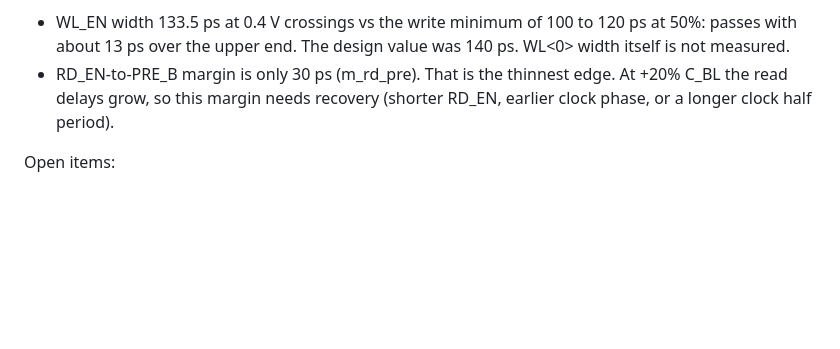
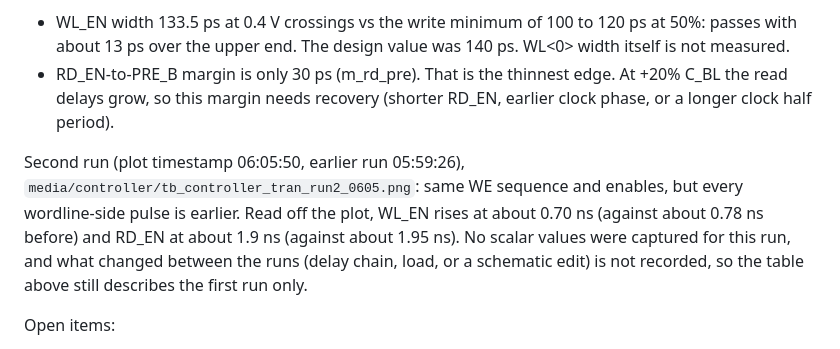
Before and after one commit to tmarhguy/mac-unit, a Markdown page: results/controller_unit_test.md, the part around the change. Rendered like a GitHub page; blank space fills up the shorter version.

Commit message:
media: add second controller waveform run (earlier pulses), note in record

```diff
--- a/results/controller_unit_test.md
+++ b/results/controller_unit_test.md
@@ -25,6 +25,8 @@ Checks against targets:
 - WL_EN width 133.5 ps at 0.4 V crossings vs the write minimum of 100 to 120 ps at 50%: passes with about 13 ps over the upper end. The design value was 140 ps. WL<0> width itself is not measured.
 - RD_EN-to-PRE_B margin is only 30 ps (m_rd_pre). That is the thinnest edge. At +20% C_BL the read delays grow, so this margin needs recovery (shorter RD_EN, earlier clock phase, or a longer clock half period).
 
+Second run (plot timestamp 06:05:50, earlier run 05:59:26), `media/controller/tb_controller_tran_run2_0605.png`: same WE sequence and enables, but every wordline-side pulse is earlier. Read off the plot, WL_EN rises at about 0.70 ns (against about 0.78 ns before) and RD_EN at about 1.9 ns (against about 1.95 ns). No scalar values were captured for this run, and what changed between the runs (delay chain, load, or a schematic edit) is not recorded, so the table above still describes the first run only.
+
 Open items:
 - Confirm PRE_B active-low polarity against the `precharge` cell. The margins above assume PRE_B low means precharge on.
 - Margin analysis at +20% C_BL (rerun with cwl and bitline loads scaled).
```
Also changed, not shown: media/controller/tb_controller_tran_run2_0605.png (added).
